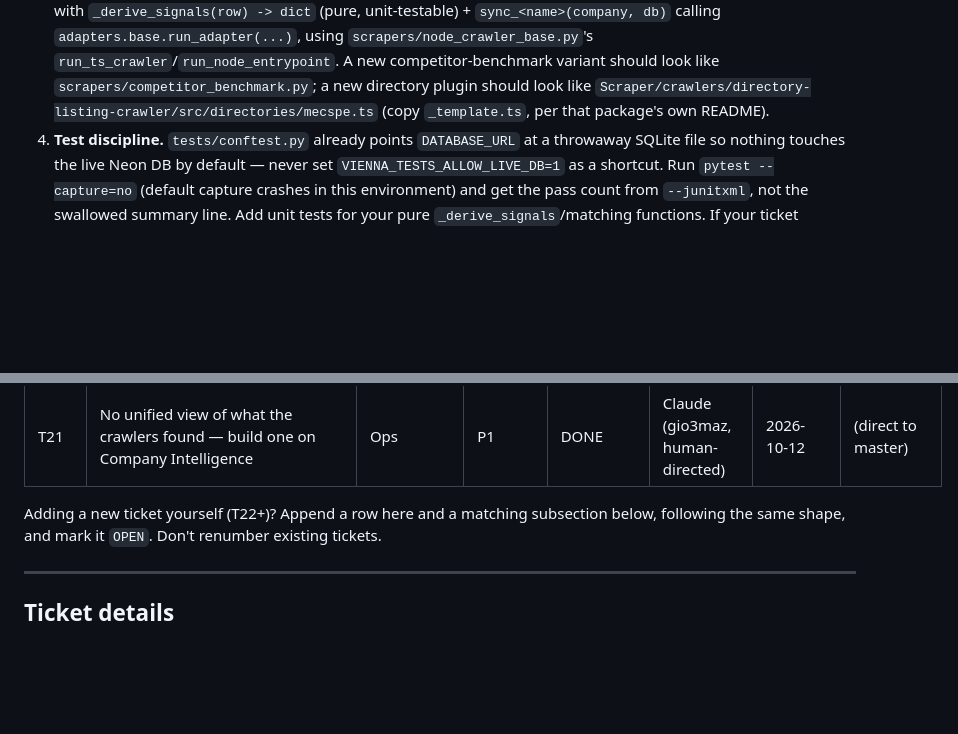
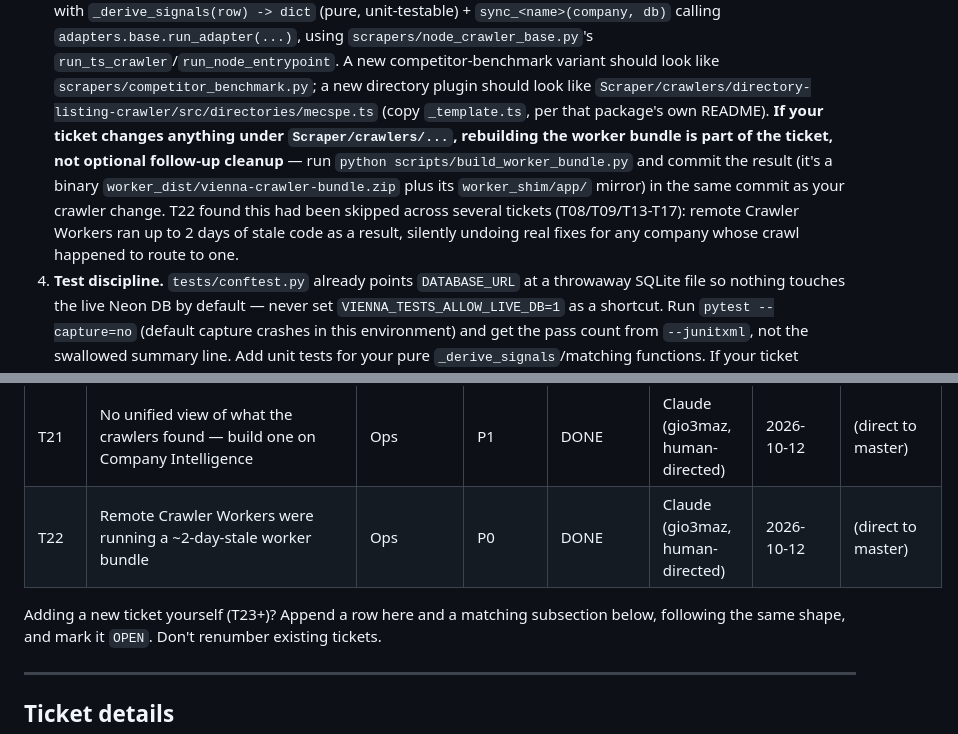
Before and after one commit to gmazzo98-glitch/Wayland, a Markdown page: docs/CRAWLER_ROADMAP.md, 2 parts joined by grey strips. GitHub-like rendering; blank space fills up the shorter version.

```diff
--- a/docs/CRAWLER_ROADMAP.md
+++ b/docs/CRAWLER_ROADMAP.md
@@ -86,6 +86,13 @@ competitors — that design decision stands.
    should look like `scrapers/competitor_benchmark.py`; a new directory
    plugin should look like `Scraper/crawlers/directory-listing-crawler/src/directories/mecspe.ts`
    (copy `_template.ts`, per that package's own README).
+   **If your ticket changes anything under `Scraper/crawlers/...`, rebuilding the worker
+   bundle is part of the ticket, not optional follow-up cleanup** — run
+   `python scripts/build_worker_bundle.py` and commit the result (it's a binary
+   `worker_dist/vienna-crawler-bundle.zip` plus its `worker_shim/app/` mirror) in the same
+   commit as your crawler change. T22 found this had been skipped across several tickets
+   (T08/T09/T13-T17): remote Crawler Workers ran up to 2 days of stale code as a result,
+   silently undoing real fixes for any company whose crawl happened to route to one.
 4. **Test discipline.** `tests/conftest.py` already points `DATABASE_URL` at a
    throwaway SQLite file so nothing touches the live Neon DB by default —
    never set `VIENNA_TESTS_ALLOW_LIVE_DB=1` as a shortcut. Run
@@ -186,8 +193,9 @@ re-discover the same blocker.
 | T19 | A bookkeeping failure under load can report a successful crawl as `{"error": ...}` | Ops | P0 | DONE | Claude (gio3maz, human-directed) | 2026-10-12 | (direct to master) |
 | T20 | Google News RSS can attribute an unrelated person's coverage to a same-surname company | Signal extension | P1 | DONE | Claude (gio3maz, human-directed) | 2026-10-12 | (direct to master) |
 | T21 | No unified view of what the crawlers found — build one on Company Intelligence | Ops | P1 | DONE | Claude (gio3maz, human-directed) | 2026-10-12 | (direct to master) |
-
-Adding a new ticket yourself (T22+)? Append a row here and a matching
+| T22 | Remote Crawler Workers were running a ~2-day-stale worker bundle | Ops | P0 | DONE | Claude (gio3maz, human-directed) | 2026-10-12 | (direct to master) |
+
+Adding a new ticket yourself (T23+)? Append a row here and a matching
 subsection below, following the same shape, and mark it `OPEN`. Don't
 renumber existing tickets.
 
```
Also changed, not shown: other parts of docs/CRAWLER_ROADMAP.md (+59 -0 lines).
